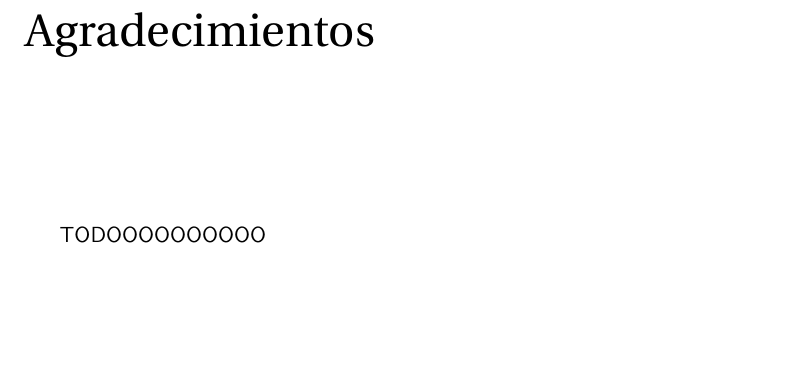
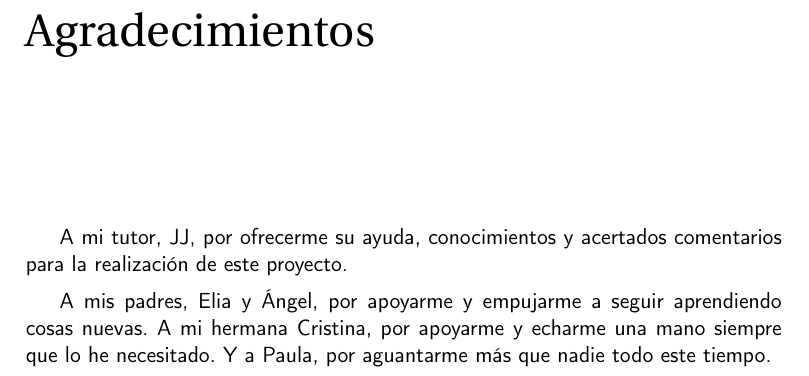
Before and after one commit to harvestcore/matroos, a LaTeX book (doc/tex/proyecto.tex, which reads doc/tex/prefacios/prefacio.tex): part of page 7 of 121, cut so that both start at the same text, the shorter picture padded with empty space. Compiled offline with pdfLaTeX.

Commit message:
mas cosas

```diff
--- a/doc/tex/prefacios/prefacio.tex
+++ b/doc/tex/prefacios/prefacio.tex
@@ -65,4 +65,6 @@ Y para que conste, expiden y firman el presente informe en Granada a Julio de 20
 
 \chapter*{Agradecimientos}
 
-TODOOOOOOOOOO
+A mi tutor, JJ, por ofrecerme su ayuda, conocimientos y acertados comentarios para la realización de este proyecto.
+
+A mis padres, Elia y Ángel, por apoyarme y empujarme a seguir aprendiendo cosas nuevas. A mi hermana Cristina, por apoyarme y echarme una mano siempre que lo he necesitado. Y a Paula, por aguantarme más que nadie todo este tiempo.
```
